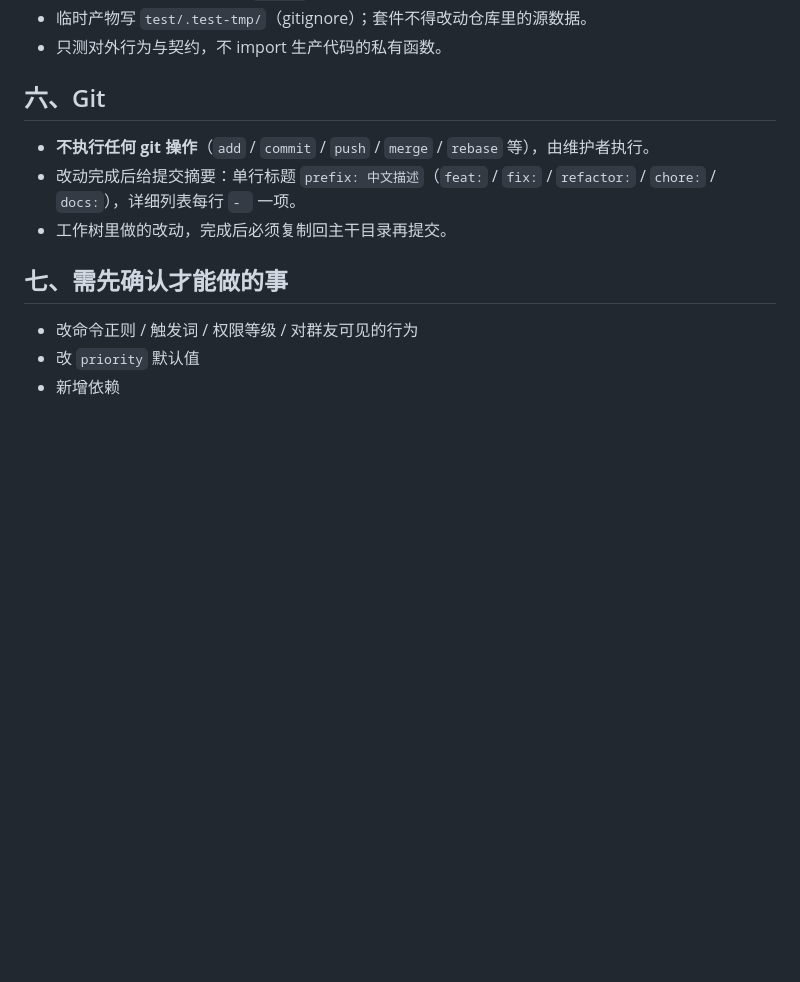
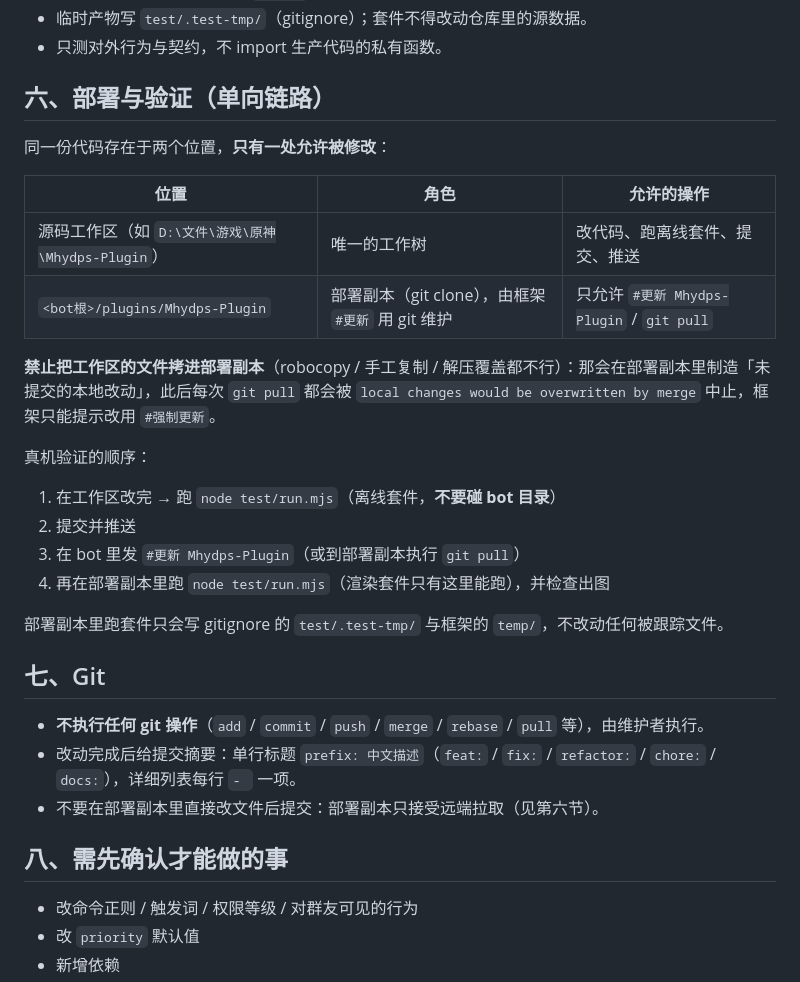
Before and after one commit to Hyposelenia-Moon/Mhydps-Plugin, a Markdown page: AGENTS.md, the part around the change. GitHub-like rendering; blank space fills up the shorter version.

```diff
--- a/AGENTS.md
+++ b/AGENTS.md
@@ -107,13 +107,33 @@ config/config.yaml.example  ← 参考默认值（入库，首次启动自动复
 - 临时产物写 `test/.test-tmp/`（gitignore）；套件不得改动仓库里的源数据。
 - 只测对外行为与契约，不 import 生产代码的私有函数。
 
-## 六、Git
+## 六、部署与验证（单向链路）
 
-- **不执行任何 git 操作**（`add` / `commit` / `push` / `merge` / `rebase` 等），由维护者执行。
+同一份代码存在于两个位置，**只有一处允许被修改**：
+
+| 位置 | 角色 | 允许的操作 |
+|------|------|------------|
+| 源码工作区（如 `D:\文件\游戏\原神\Mhydps-Plugin`） | 唯一的工作树 | 改代码、跑离线套件、提交、推送 |
+| `<bot根>/plugins/Mhydps-Plugin` | 部署副本（git clone），由框架 `#更新` 用 git 维护 | 只允许 `#更新 Mhydps-Plugin` / `git pull` |
+
+**禁止把工作区的文件拷进部署副本**（robocopy / 手工复制 / 解压覆盖都不行）：那会在部署副本里制造「未提交的本地改动」，此后每次 `git pull` 都会被 `local changes would be overwritten by merge` 中止，框架只能提示改用 `#强制更新`。
+
+真机验证的顺序：
+
+1. 在工作区改完 → 跑 `node test/run.mjs`（离线套件，**不要碰 bot 目录**）
+2. 提交并推送
+3. 在 bot 里发 `#更新 Mhydps-Plugin`（或到部署副本执行 `git pull`）
+4. 再在部署副本里跑 `node test/run.mjs`（渲染套件只有这里能跑），并检查出图
+
+部署副本里跑套件只会写 gitignore 的 `test/.test-tmp/` 与框架的 `temp/`，不改动任何被跟踪文件。
+
+## 七、Git
+
+- **不执行任何 git 操作**（`add` / `commit` / `push` / `merge` / `rebase` / `pull` 等），由维护者执行。
 - 改动完成后给提交摘要：单行标题 `prefix: 中文描述`（`feat:` / `fix:` / `refactor:` / `chore:` / `docs:`），详细列表每行 `- ` 一项。
-- 工作树里做的改动，完成后必须复制回主干目录再提交。
+- 不要在部署副本里直接改文件后提交：部署副本只接受远端拉取（见第六节）。
 
-## 七、需先确认才能做的事
+## 八、需先确认才能做的事
 
 - 改命令正则 / 触发词 / 权限等级 / 对群友可见的行为
 - 改 `priority` 默认值
```
Also changed, not shown: README.md (+12 -0 lines).
